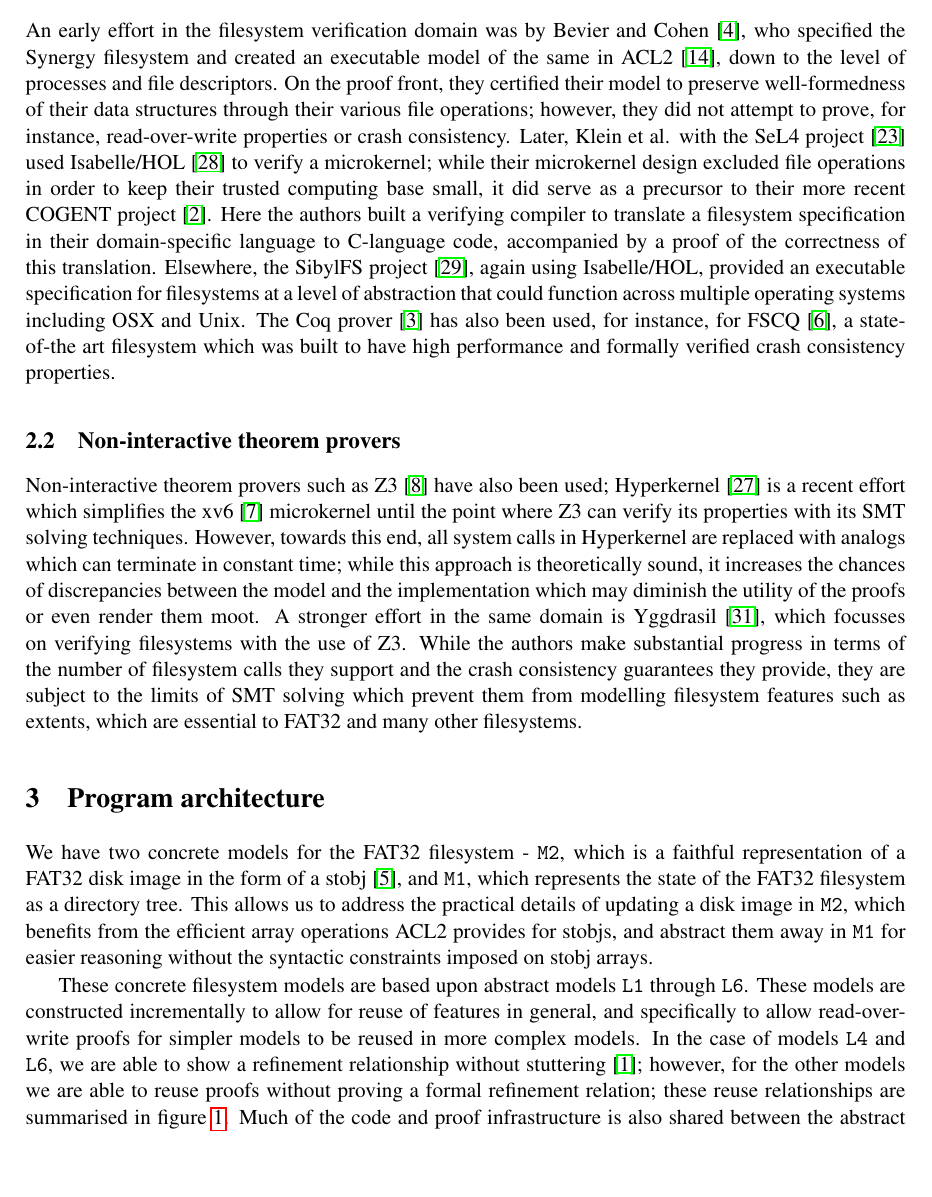
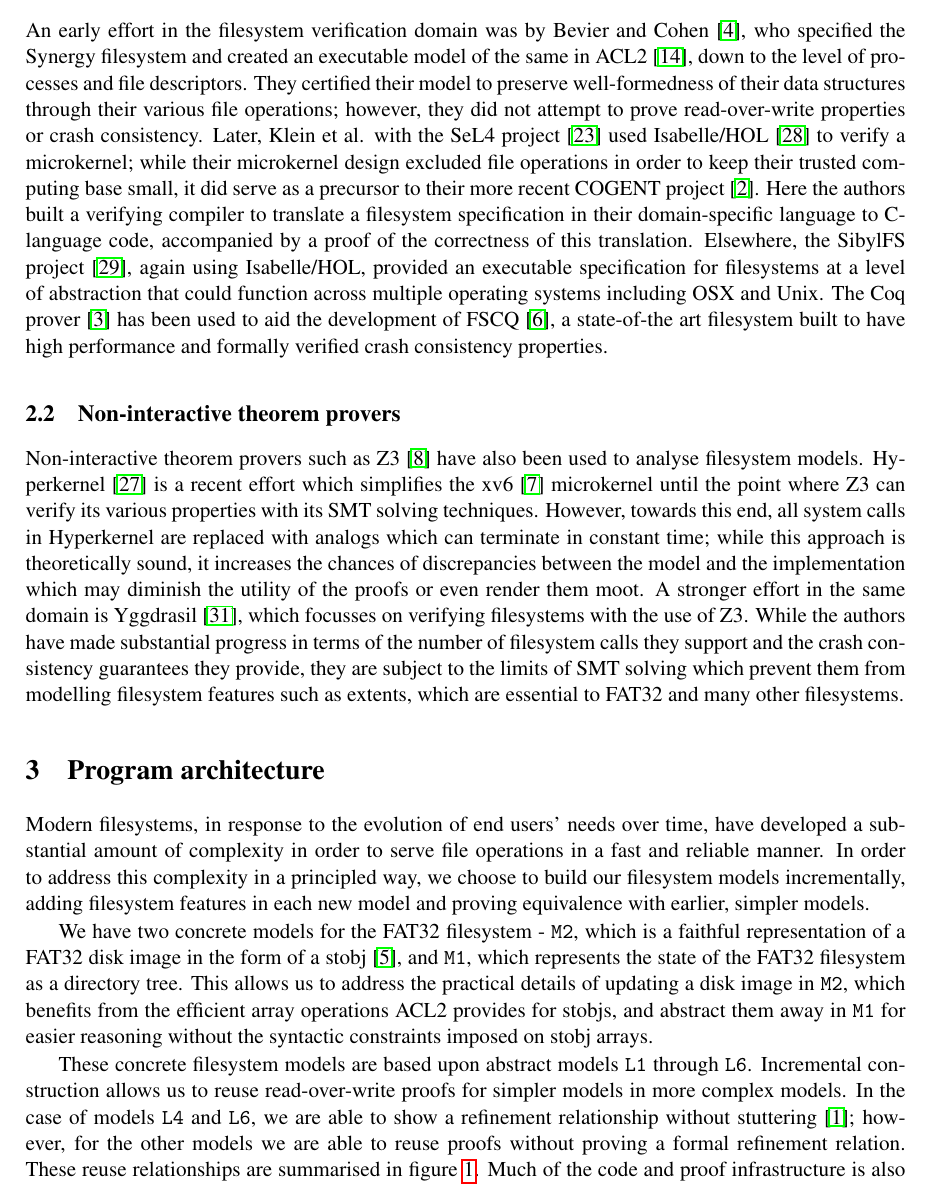
Before and after one commit to airbornemihir/a-verified-fs, a LaTeX paper (papers-and-slides/2018-workshop-paper.tex): part of page 2 of 12, cut so that both start at the same text, the shorter picture padded with empty space. The pictures show the PDF file papers-and-slides/2018-workshop-paper.pdf that the author committed with the source.

Commit message:
Fix related work and program architecture

```diff
--- a/papers-and-slides/2018-workshop-paper.tex
+++ b/papers-and-slides/2018-workshop-paper.tex
@@ -99,10 +99,10 @@ An early effort in the filesystem verification domain was by Bevier
 and Cohen~\cite{bevier1996executable}, who specified the Synergy
 filesystem and created an executable model of the same in ACL2
 \cite{kaufmann2000}, down to the level of processes
-and file descriptors. On the proof front, they certified their model
+and file descriptors. They certified their model
 to preserve well-formedness of their data structures through their
-various file operations; however, they did not attempt to prove, for
-instance, read-over-write properties or crash consistency. Later,
+various file operations; however, they did not attempt to prove
+read-over-write properties or crash consistency. Later,
 Klein et al. with the SeL4 project~\cite{klein2009sel4} used
 Isabelle/HOL~\cite{nipkow2002isabelle} to verify a microkernel;
 while their microkernel design excluded file operations in order to keep
@@ -114,18 +114,17 @@ a proof of the correctness of this translation. Elsewhere, the SibylFS
 project~\cite{ridge2015sibylfs}, again using Isabelle/HOL, provided
 an executable specification for filesystems at a level of abstraction
 that could function across multiple operating systems including OSX
-and Unix. The Coq prover \cite{bertot2013interactive} has also been
-used, for instance, for FSCQ
-\cite{DBLP:conf/usenix/ChenZCCKZ16}, a state-of-the art filesystem
-which was built to have high performance and formally verified crash
-consistency properties.
+and Unix. The Coq prover \cite{bertot2013interactive} has been used to
+aid the development of FSCQ \cite{DBLP:conf/usenix/ChenZCCKZ16}, a
+state-of-the art filesystem built to have high performance and
+formally verified crash consistency properties.
 
 \subsection{Non-interactive theorem provers}
 Non-interactive theorem provers such as Z3 \cite{de2008z3}
-have also been used; Hyperkernel
+have also been used to analyse filesystem models. Hyperkernel
 \cite{Nelson:2017:HPV:3132747.3132748} is a recent effort which
-simplifies the xv6~\cite{cox6xv6} microkernel until the
-point where Z3 can verify its properties with its SMT solving
+simplifies the xv6~\cite{cox6xv6} microkernel until the point where Z3
+can verify its various properties with its SMT solving
 techniques. However, towards this end, all system calls in Hyperkernel
 are replaced with analogs which can terminate in constant time; while
 this approach is theoretically sound, it increases the chances of
@@ -133,7 +132,7 @@ discrepancies between the model and
 the implementation which may diminish the utility of the proofs or
 even render them moot. A stronger effort in the same domain is
 Yggdrasil~\cite{sigurbjarnarson2016push}, which focusses on verifying
-filesystems with the use of Z3. While the authors make substantial
+filesystems with the use of Z3. While the authors have made substantial
 progress in terms of the number of filesystem calls they support and
 the crash consistency guarantees they provide, they are subject to
 the limits of SMT solving which prevent them from modelling filesystem
@@ -141,6 +140,13 @@ features such as extents, which are essential to FAT32 and many other
 filesystems.
 
 \section{Program architecture}
+
+Modern filesystems, in response to the evolution of end users' needs
+over time, have developed a substantial amount of complexity in order
+to serve file operations in a fast and reliable manner. In order to
+address this complexity in a principled way, we choose to build our
+filesystem models incrementally, adding filesystem features in each
+new model and proving equivalence with earlier, simpler models.
 
 We have two concrete models for the FAT32 filesystem - \texttt{M2},
 which is a faithful representation of a FAT32 disk image in the form
@@ -152,14 +158,13 @@ for stobjs, and abstract them away in \texttt{M1} for easier reasoning
 without the syntactic constraints imposed on stobj arrays.
 
 These concrete filesystem models are based upon abstract models
-\texttt{L1} through \texttt{L6}. These models are constructed
-incrementally to allow for reuse of features in general, and
-specifically to allow read-over-write proofs for simpler models to be
-reused in more complex models. In the case of models \texttt{L4} and
+\texttt{L1} through \texttt{L6}. Incremental construction allows us to
+reuse read-over-write proofs for simpler models in more complex
+models. In the case of models \texttt{L4} and
 \texttt{L6}, we are able to show a refinement relationship
 without stuttering \cite{abadi1991existence}; however, for the other
 models we are able to reuse proofs without proving a formal refinement
-relation; these reuse relationships are summarised in figure
+relation. These reuse relationships are summarised in figure
 \ref{refinement-figure}. Much of the code and proof infrastructure is
 also shared between the abstract models and the concrete models by
 design. Details of the filesystem features introduced in the abstract
```
Also changed, not shown: papers-and-slides/2018-workshop-paper.pdf.
